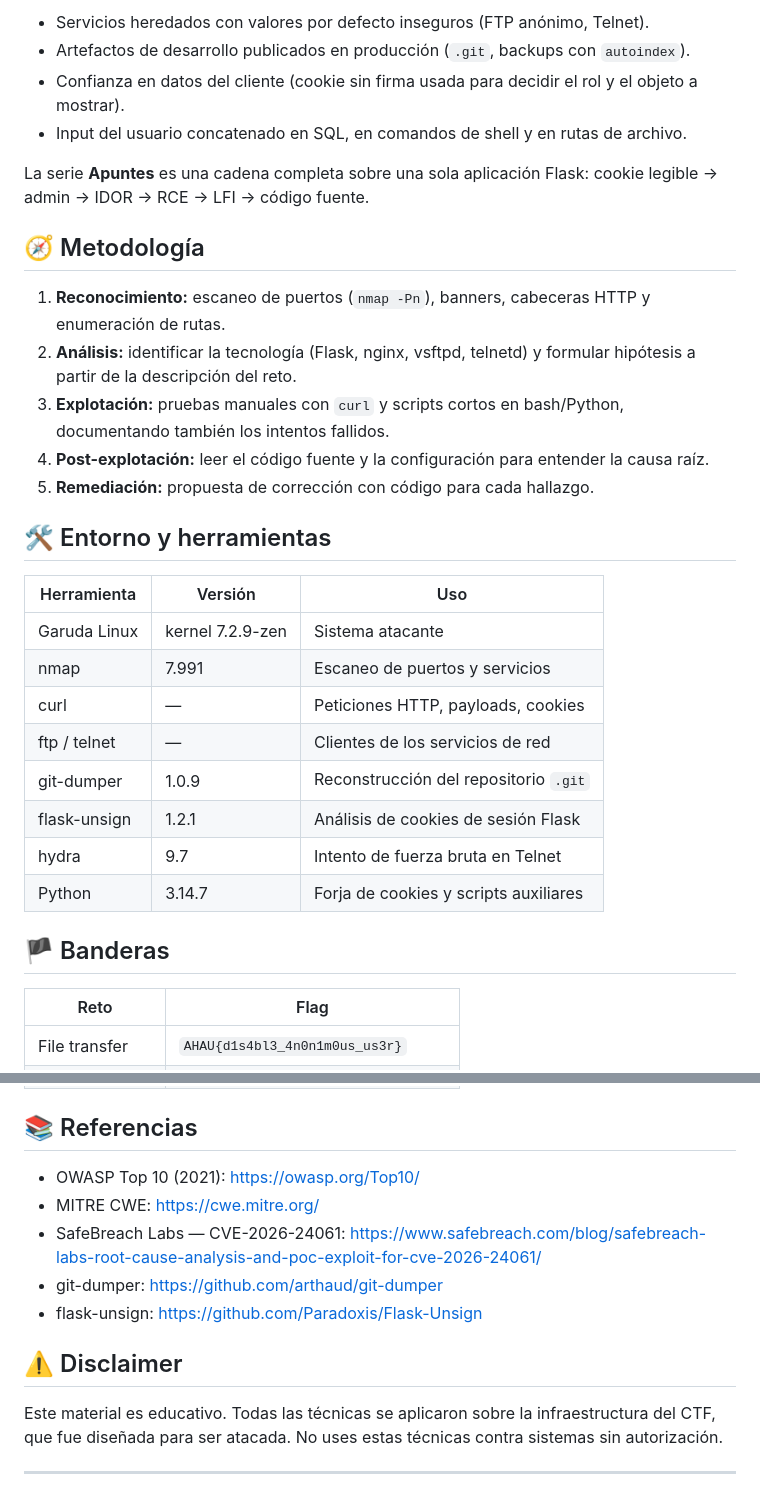
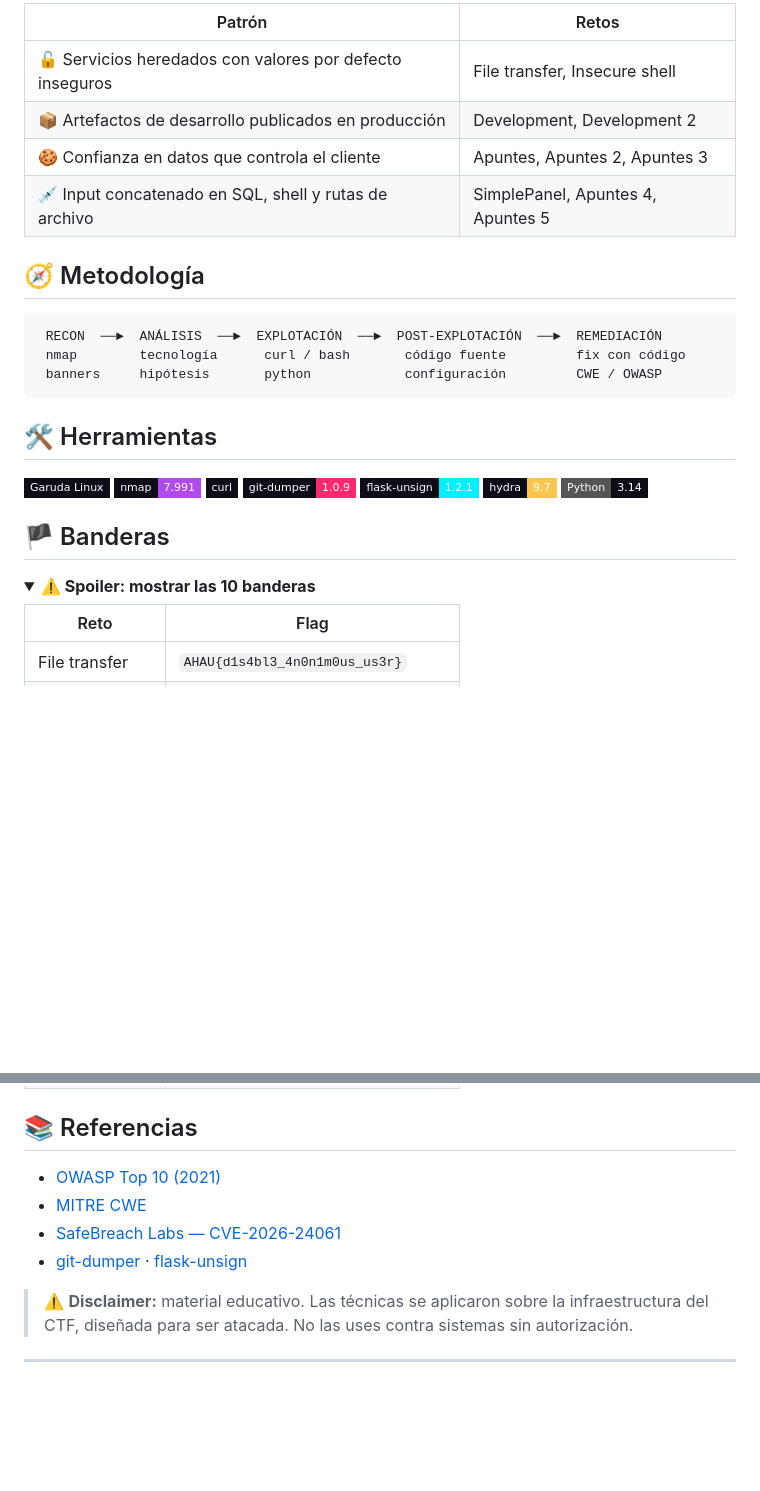
Before and after one commit to h2-r6/AHAU-ctf-writeup, a Markdown page: README.md, 2 parts joined by grey strips. Drawn GitHub-style; folded sections open; badges without logos; blank space fills up the shorter version.

````diff
--- a/README.md
+++ b/README.md
@@ -45,33 +76,35 @@ Se resolvieron **10 retos** (1550 puntos) del CTF de **Lychi3**. Casi todas las
 
-- Servicios heredados con valores por defecto inseguros (FTP anónimo, Telnet).
-- Artefactos de desarrollo publicados en producción (`.git`, backups con `autoindex`).
-- Confianza en datos del cliente (cookie sin firma usada para decidir el rol y el objeto a mostrar).
-- Input del usuario concatenado en SQL, en comandos de shell y en rutas de archivo.
-
-La serie **Apuntes** es una cadena completa sobre una sola aplicación Flask: cookie legible → admin → IDOR → RCE → LFI → código fuente.
+| Patrón | Retos |
+|---|---|
+| 🔓 Servicios heredados con valores por defecto inseguros | File transfer, Insecure shell |
+| 📦 Artefactos de desarrollo publicados en producción | Development, Development 2 |
+| 🍪 Confianza en datos que controla el cliente | Apuntes, Apuntes 2, Apuntes 3 |
+| 💉 Input concatenado en SQL, shell y rutas de archivo | SimplePanel, Apuntes 4, Apuntes 5 |
 
 ## 🧭 Metodología
 
-1. **Reconocimiento:** escaneo de puertos (`nmap -Pn`), banners, cabeceras HTTP y enumeración de rutas.
-2. **Análisis:** identificar la tecnología (Flask, nginx, vsftpd, telnetd) y formular hipótesis a partir de la descripción del reto.
-3. **Explotación:** pruebas manuales con `curl` y scripts cortos en bash/Python, documentando también los intentos fallidos.
-4. **Post-explotación:** leer el código fuente y la configuración para entender la causa raíz.
-5. **Remediación:** propuesta de corrección con código para cada hallazgo.
+```text
+ RECON  ──►  ANÁLISIS  ──►  EXPLOTACIÓN  ──►  POST-EXPLOTACIÓN  ──►  REMEDIACIÓN
+ nmap        tecnología      curl / bash       código fuente         fix con código
+ banners     hipótesis       python            configuración         CWE / OWASP
+```
 
-## 🛠️ Entorno y herramientas
+## 🛠️ Herramientas
 
-| Herramienta | Versión | Uso |
-|---|---|---|
-| Garuda Linux | kernel 7.2.9-zen | Sistema atacante |
-| nmap | 7.991 | Escaneo de puertos y servicios |
-| curl | — | Peticiones HTTP, payloads, cookies |
-| ftp / telnet | — | Clientes de los servicios de red |
-| git-dumper | 1.0.9 | Reconstrucción del repositorio `.git` |
-| flask-unsign | 1.2.1 | Análisis de cookies de sesión Flask |
-| hydra | 9.7 | Intento de fuerza bruta en Telnet |
-| Python | 3.14.7 | Forja de cookies y scripts auxiliares |
+<p>
+  <img src="https://img.shields.io/badge/Garuda_Linux-0d0d18?style=flat-square&logo=archlinux&logoColor=00f0ff">
+  <img src="https://img.shields.io/badge/nmap-7.991-0d0d18?style=flat-square&labelColor=0d0d18&color=b14aed">
+  <img src="https://img.shields.io/badge/curl-0d0d18?style=flat-square&logo=curl&logoColor=05ffa1">
+  <img src="https://img.shields.io/badge/git--dumper-1.0.9-0d0d18?style=flat-square&labelColor=0d0d18&color=ff2a6d">
+  <img src="https://img.shields.io/badge/flask--unsign-1.2.1-0d0d18?style=flat-square&labelColor=0d0d18&color=00f0ff">
+  <img src="https://img.shields.io/badge/hydra-9.7-0d0d18?style=flat-square&labelColor=0d0d18&color=f9c74f">
+  <img src="https://img.shields.io/badge/Python-3.14-0d0d18?style=flat-square&logo=python&logoColor=f9c74f">
+</p>
 
 ## 🏴 Banderas
+
+<details>
+<summary><b>⚠️ Spoiler: mostrar las 10 banderas</b></summary>
 
 | Reto | Flag |
 |---|---|
@@ -89,14 +124,11 @@ La serie **Apuntes** es una cadena completa sobre una sola aplicación Flask: co
 ## 📚 Referencias
 
-- OWASP Top 10 (2021): https://owasp.org/Top10/
-- MITRE CWE: https://cwe.mitre.org/
-- SafeBreach Labs — CVE-2026-24061: https://www.safebreach.com/blog/safebreach-labs-root-cause-analysis-and-poc-exploit-for-cve-2026-24061/
-- git-dumper: https://github.com/arthaud/git-dumper
-- flask-unsign: https://github.com/Paradoxis/Flask-Unsign
+- [OWASP Top 10 (2021)](https://owasp.org/Top10/)
+- [MITRE CWE](https://cwe.mitre.org/)
+- [SafeBreach Labs — CVE-2026-24061](https://www.safebreach.com/blog/safebreach-labs-root-cause-analysis-and-poc-exploit-for-cve-2026-24061/)
+- [git-dumper](https://github.com/arthaud/git-dumper) · [flask-unsign](https://github.com/Paradoxis/Flask-Unsign)
 
-## ⚠️ Disclaimer
-
-Este material es educativo. Todas las técnicas se aplicaron sobre la infraestructura del CTF, que fue diseñada para ser atacada. No uses estas técnicas contra sistemas sin autorización.
+> ⚠️ **Disclaimer:** material educativo. Las técnicas se aplicaron sobre la infraestructura del CTF, diseñada para ser atacada. No las uses contra sistemas sin autorización.
 
 ---
 
````
Also changed, not shown: other parts of README.md (+66 -37 lines), assets/banner.jpg (added), assets/scoreboard.png (added).
